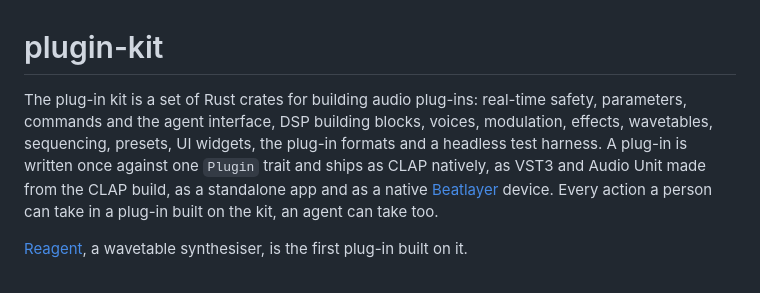
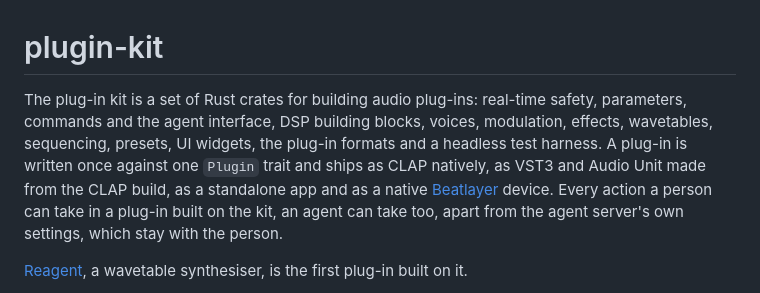
Before and after one commit to loombridge/plugin-kit, a Markdown page: README.md, the part around the change. GitHub-like rendering.

```diff
--- a/README.md
+++ b/README.md
@@ -1,6 +1,6 @@
 # plugin-kit
 
-The plug-in kit is a set of Rust crates for building audio plug-ins: real-time safety, parameters, commands and the agent interface, DSP building blocks, voices, modulation, effects, wavetables, sequencing, presets, UI widgets, the plug-in formats and a headless test harness. A plug-in is written once against one `Plugin` trait and ships as CLAP natively, as VST3 and Audio Unit made from the CLAP build, as a standalone app and as a native [Beatlayer](https://github.com/loombridge/beatlayer) device. Every action a person can take in a plug-in built on the kit, an agent can take too.
+The plug-in kit is a set of Rust crates for building audio plug-ins: real-time safety, parameters, commands and the agent interface, DSP building blocks, voices, modulation, effects, wavetables, sequencing, presets, UI widgets, the plug-in formats and a headless test harness. A plug-in is written once against one `Plugin` trait and ships as CLAP natively, as VST3 and Audio Unit made from the CLAP build, as a standalone app and as a native [Beatlayer](https://github.com/loombridge/beatlayer) device. Every action a person can take in a plug-in built on the kit, an agent can take too, apart from the agent server's own settings, which stay with the person.
 
 [Reagent](https://github.com/loombridge/reagent), a wavetable synthesiser, is the first plug-in built on it.
 
```
Also changed, not shown: crates/plugin-agent/guide.md (+2 -2 lines).
